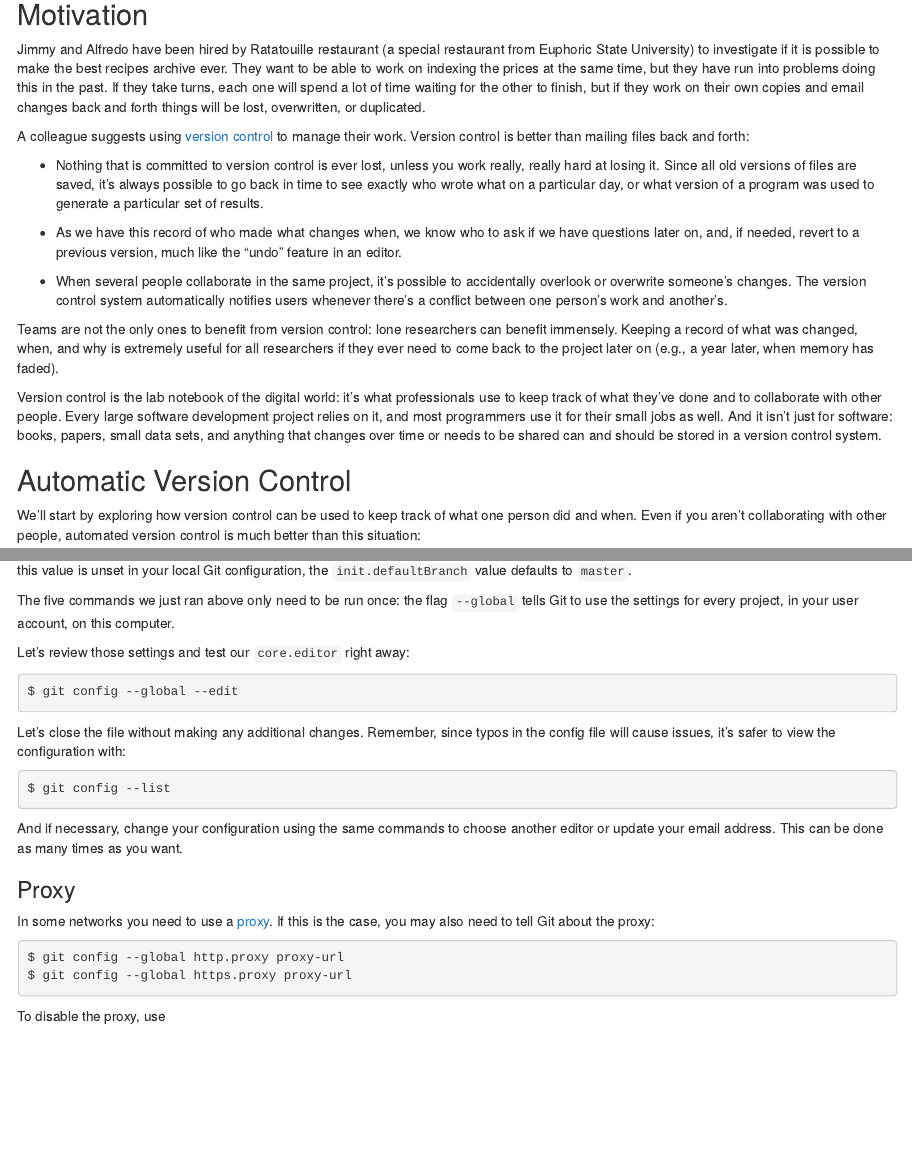
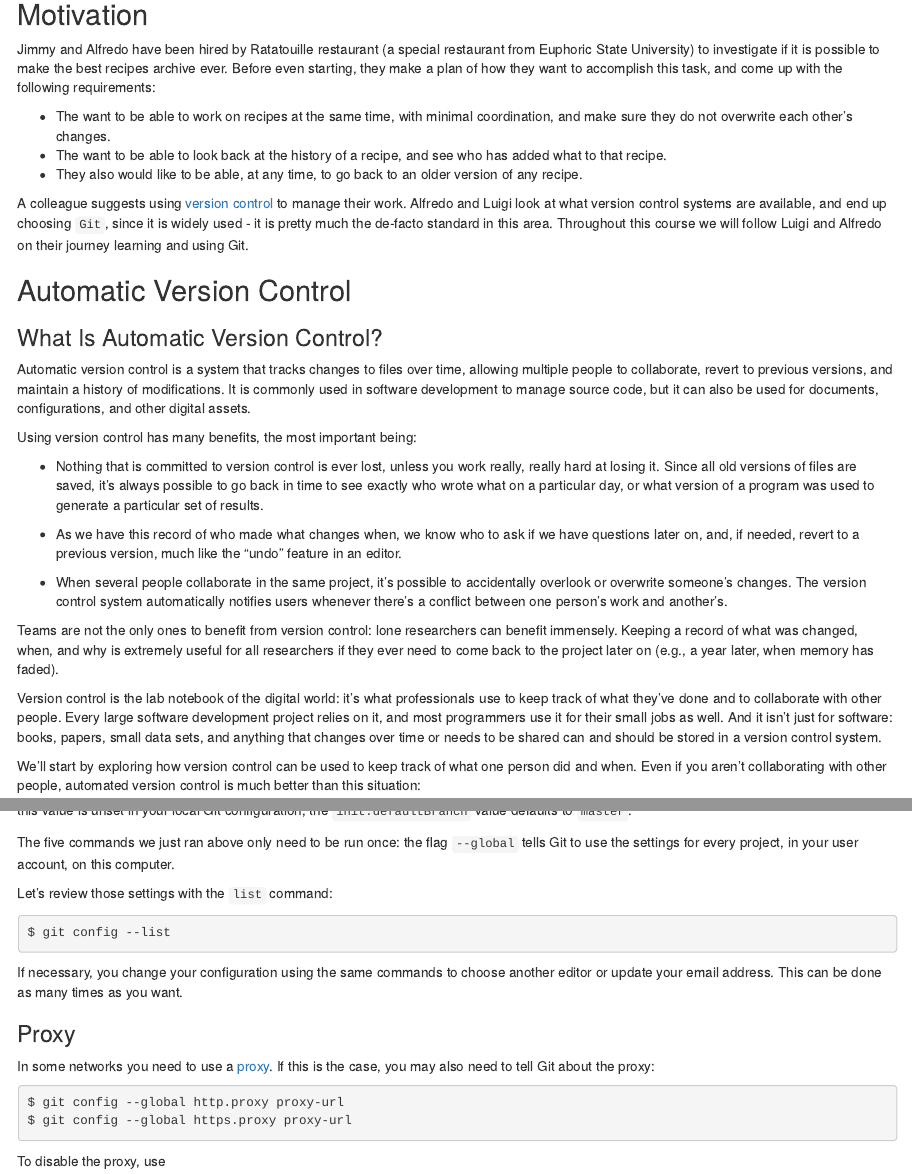
Before and after one commit to QuTech-Delft/prosoftdev-research, an R Markdown document (episodes/version_control.Rmd): the page in a window 1100 px wide, from 280 px down, and a second part further down, joined at a grey line. Rendered offline with R 4.5, knitr and Pandoc, with nearby package versions.

Commit message:
refinements

````diff
--- a/episodes/version_control.Rmd
+++ b/episodes/version_control.Rmd
@@ -29,27 +29,43 @@ exercises: 30
 ## Motivation
 
 Jimmy and Alfredo have been hired by Ratatouille restaurant (a special restaurant from Euphoric State University) to
-investigate if it is possible to make the best recipes archive ever. They want to be able to work on indexing the prices
-at the same time, but they have run into problems doing this in the past. If they take turns, each one will spend a lot
-of time waiting for the other to finish, but if they work on their own copies and email changes back and forth things
-will be lost, overwritten, or duplicated.
+investigate if it is possible to make the best recipes archive ever. Before even starting, they make a plan of how they
+want to accomplish this task, and come up with the following requirements:
+
+- The want to be able to work on recipes at the same time, with minimal coordination, and make sure they do not
+overwrite each other's changes.
+- The want to be able to look back at the history of a recipe, and see who has added what to that recipe.
+- They also would like to be able, at any time, to go back to an older version of any recipe.
 
 A colleague suggests using [version control](learners/reference.md#version-control) to
-manage their work. Version control is better than mailing files back and forth:
+manage their work. Alfredo and Luigi look at what version control systems are available, and end up choosing `Git`,
+since it is widely used - it is pretty much the de-facto standard in this area. Throughout this course we will
+follow Luigi and Alfredo on their journey learning and using Git.
 
-- Nothing that is committed to version control is ever lost, unless
-  you work really, really hard at losing it. Since all old versions of
-  files are saved, it's always possible to go back in time to see
-  exactly who wrote what on a particular day, or what version of a
-  program was used to generate a particular set of results.
 
-- As we have this record of who made what changes when, we know who to ask
-  if we have questions later on, and, if needed, revert to a previous
-  version, much like the "undo" feature in an editor.
+## Automatic Version Control
 
-- When several people collaborate in the same project, it's possible to
-  accidentally overlook or overwrite someone's changes. The version control
-  system automatically notifies users whenever there's a conflict between one
+:::::::::::::::::::::::::::::::::::::::::  callout
+
+### What Is Automatic Version Control?
+
+Automatic version control is a system that tracks changes to files over time, allowing multiple people to collaborate,
+revert to previous versions, and maintain a history of modifications. It is commonly used in software development to
+manage  source code, but it can also be used for documents, configurations, and other digital assets.
+
+::::::::::::::::::::::::::::::::::::::::::::::::::
+
+Using version control has many benefits, the most important being:
+
+- Nothing that is committed to version control is ever lost, unless you work really, really hard at losing it. Since
+  all old versions of files are saved, it's always possible to go back in time to see exactly who wrote what on a
+  particular day, or what version of a program was used to generate a particular set of results.
+
+- As we have this record of who made what changes when, we know who to ask if we have questions later on, and, if
+  needed, revert to a previous version, much like the "undo" feature in an editor.
+
+- When several people collaborate in the same project, it's possible to accidentally overlook or overwrite someone's
+  changes. The version control system automatically notifies users whenever there's a conflict between one
   person's work and another's.
 
 Teams are not the only ones to benefit from version control: lone researchers can benefit immensely. Keeping a record
@@ -61,14 +77,8 @@ and to collaborate with other people.  Every large software development project
 it for their small jobs as well.  And it isn't just for software: books, papers, small data sets, and anything that
 changes over time or needs to be shared can and should be stored in a version control system.
 
-
-## Automatic Version Control
-
-
-We'll start by exploring how version control can be used
-to keep track of what one person did and when.
-Even if you aren't collaborating with other people,
-automated version control is much better than this situation:
+We'll start by exploring how version control can be used to keep track of what one person did and when.
+Even if you aren't collaborating with other people, automated version control is much better than this situation:
 
 !["notFinal.doc" by Jorge Cham, <https://www.phdcomics.com>](fig/phd101212s.png){alt='Comic: a PhD student sends "FINAL.doc" to their supervisor, but after several increasingly intense and frustrating rounds of comments and revisions they end up with a file named "FINAL_rev.22.comments49.corrections.10.#@$%WHYDIDCOMETOGRADSCHOOL????.doc"'}
 
@@ -312,20 +321,13 @@ configuration, the `init.defaultBranch` value defaults to `master`.
 The five commands we just ran above only need to be run once: the flag `--global` tells Git
 to use the settings for every project, in your user account, on this computer.
 
-Let's review those settings and test our `core.editor` right away:
-
-```bash
-$ git config --global --edit
-```
-
-Let's close the file without making any additional changes.  Remember, since typos in the config file will cause
-issues, it's safer to view the configuration with:
+Let's review those settings with the `list` command:
 
 ```bash
 $ git config --list
 ```
 
-And if necessary, change your configuration using the same commands to choose another editor or update your email
+If necessary, you change your configuration using the same commands to choose another editor or update your email
 address. This can be done as many times as you want.
 
 :::::::::::::::::::::::::::::::::::::::::  callout
````
Also changed, not shown: episodes/basic-git-commands.Rmd (+1 -2 lines), learners/setup.md (+1 -1 lines), episodes/version_control.Rmd (20 more changed lines).
